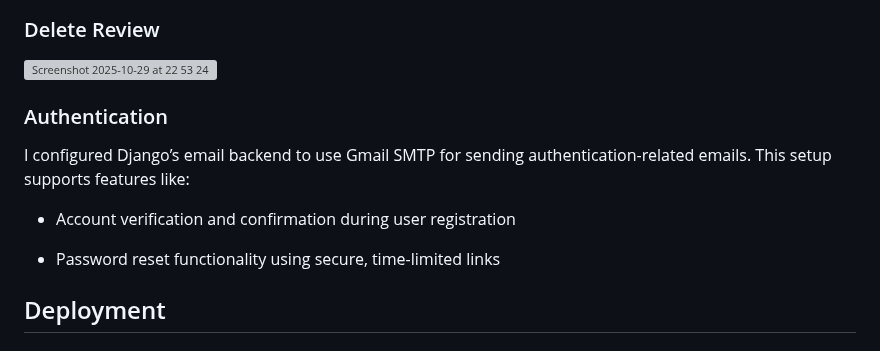
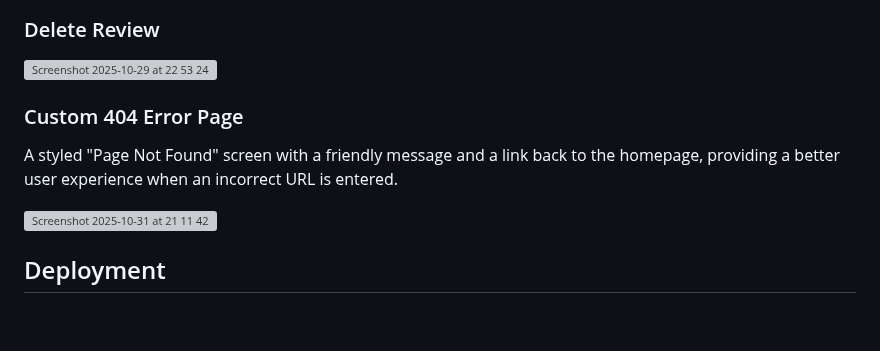
Before and after one commit to markh55/PP4-ecommerce, a Markdown page: README.md, the part around the change. GitHub-like rendering; blank space fills up the shorter version; grey boxes are pictures that could not be loaded.

Commit message:
Update README with Custom 404 section
Added a section for Custom 404 Error Page and removed Authentication details.

```diff
--- a/README.md
+++ b/README.md
@@ -154,14 +154,12 @@ Below are screen shots of the process
 
 <img width="913" height="536" alt="Screenshot 2025-10-29 at 22 53 24" src="https://github.com/user-attachments/assets/1d0aae72-f6e8-4fd8-9e5b-14bd188dc024" />
 
+### Custom 404 Error Page
 
-### Authentication
+A styled "Page Not Found" screen with a friendly message and a link back to the homepage, providing a better user experience when an incorrect URL is entered.
 
-I configured Django’s email backend to use Gmail SMTP for sending authentication-related emails. This setup supports features like:
+<img width="833" height="662" alt="Screenshot 2025-10-31 at 21 11 42" src="https://github.com/user-attachments/assets/8a65ade4-98f7-4809-a345-109488724ea6" />
 
-* Account verification and confirmation during user registration
-
-* Password reset functionality using secure, time-limited links
 
 ## Deployment
 
```
